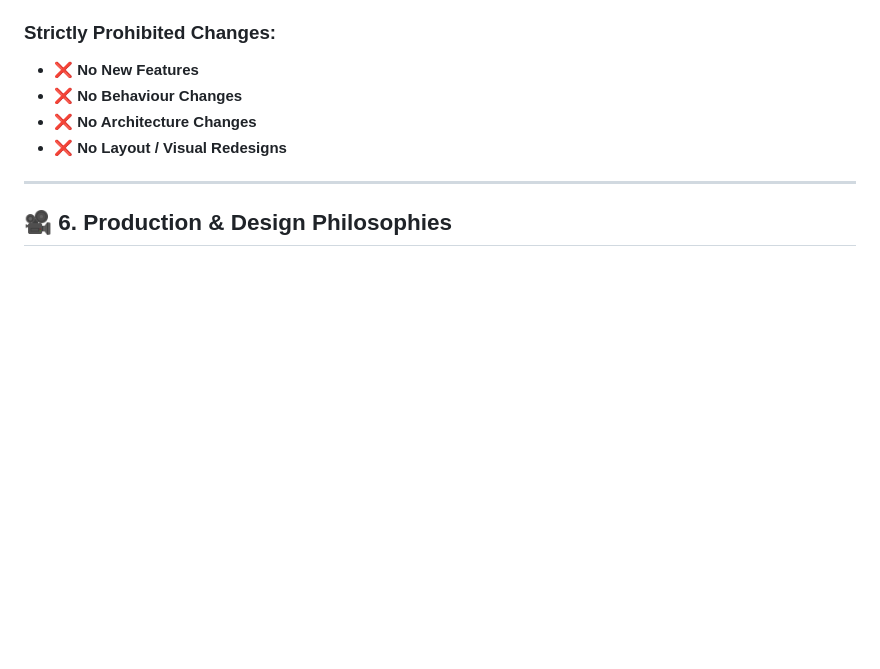
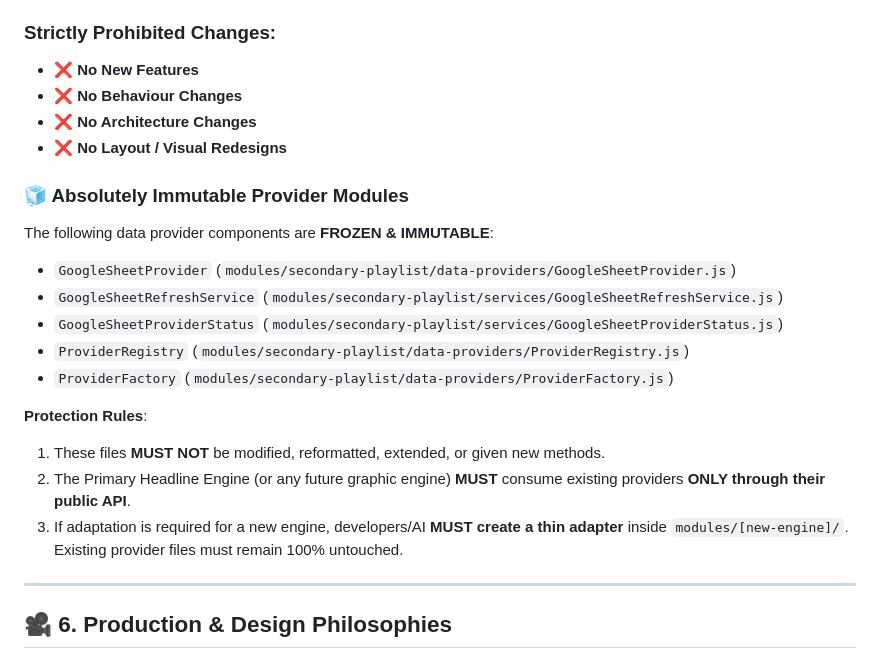
Before and after one commit to sventkrtl/av-media-telangana-broadcast-kit, a Markdown page: ENGINEERING_GOVERNANCE.md, the part around the change. Rendered like a GitHub page; blank space fills up the shorter version.

Commit message:
docs(gov): record explicit frozen provider protection & thin-adapter rule in ENGINEERING_GOVERNANCE.md

```diff
--- a/ENGINEERING_GOVERNANCE.md
+++ b/ENGINEERING_GOVERNANCE.md
@@ -83,6 +83,19 @@ When an engine reaches **Level 7 (Freeze & Release Tag)**, it enters **FROZEN**
 - ❌ **No Architecture Changes**
 - ❌ **No Layout / Visual Redesigns**
 
+### 🧊 Absolutely Immutable Provider Modules
+The following data provider components are **FROZEN & IMMUTABLE**:
+- `GoogleSheetProvider` (`modules/secondary-playlist/data-providers/GoogleSheetProvider.js`)
+- `GoogleSheetRefreshService` (`modules/secondary-playlist/services/GoogleSheetRefreshService.js`)
+- `GoogleSheetProviderStatus` (`modules/secondary-playlist/services/GoogleSheetProviderStatus.js`)
+- `ProviderRegistry` (`modules/secondary-playlist/data-providers/ProviderRegistry.js`)
+- `ProviderFactory` (`modules/secondary-playlist/data-providers/ProviderFactory.js`)
+
+**Protection Rules**:
+1. These files **MUST NOT** be modified, reformatted, extended, or given new methods.
+2. The Primary Headline Engine (or any future graphic engine) **MUST** consume existing providers **ONLY through their public API**.
+3. If adaptation is required for a new engine, developers/AI **MUST create a thin adapter** inside `modules/[new-engine]/`. Existing provider files must remain 100% untouched.
+
 ---
 
 ## 🎥 6. Production & Design Philosophies
```
